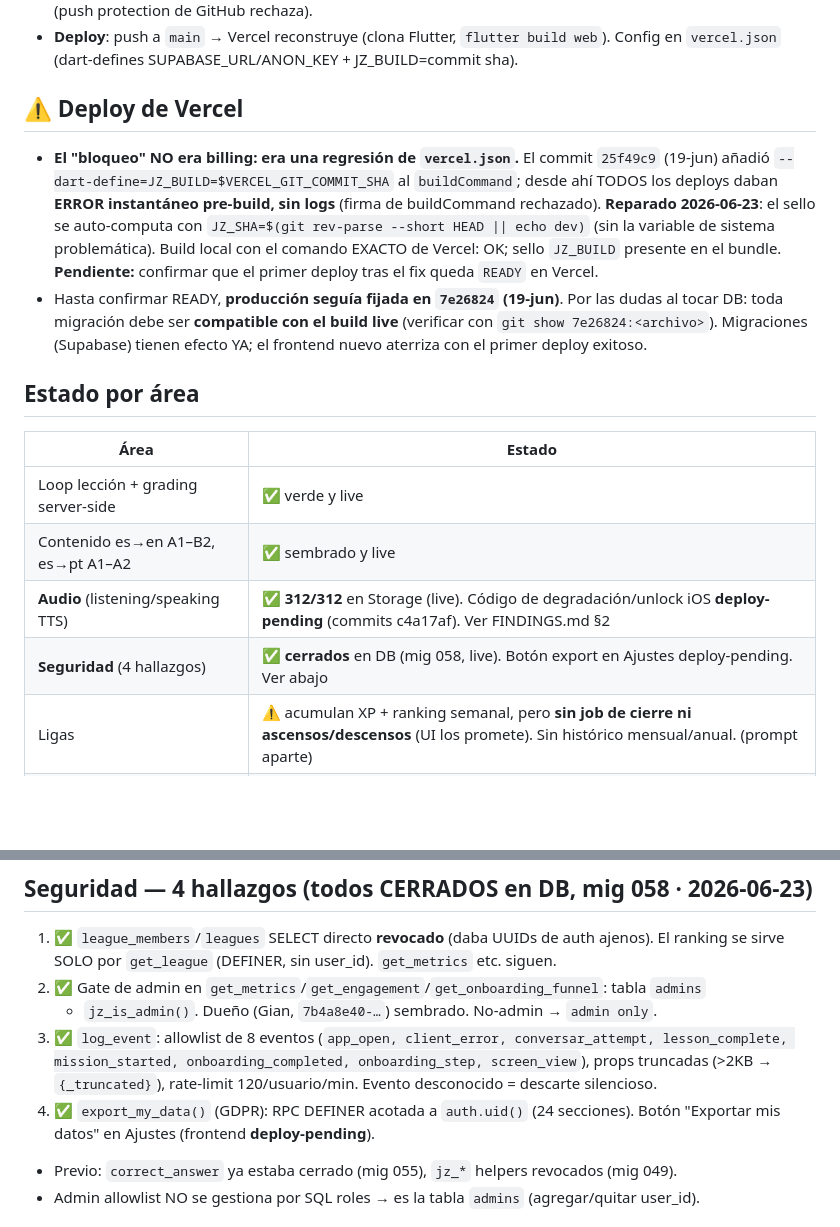
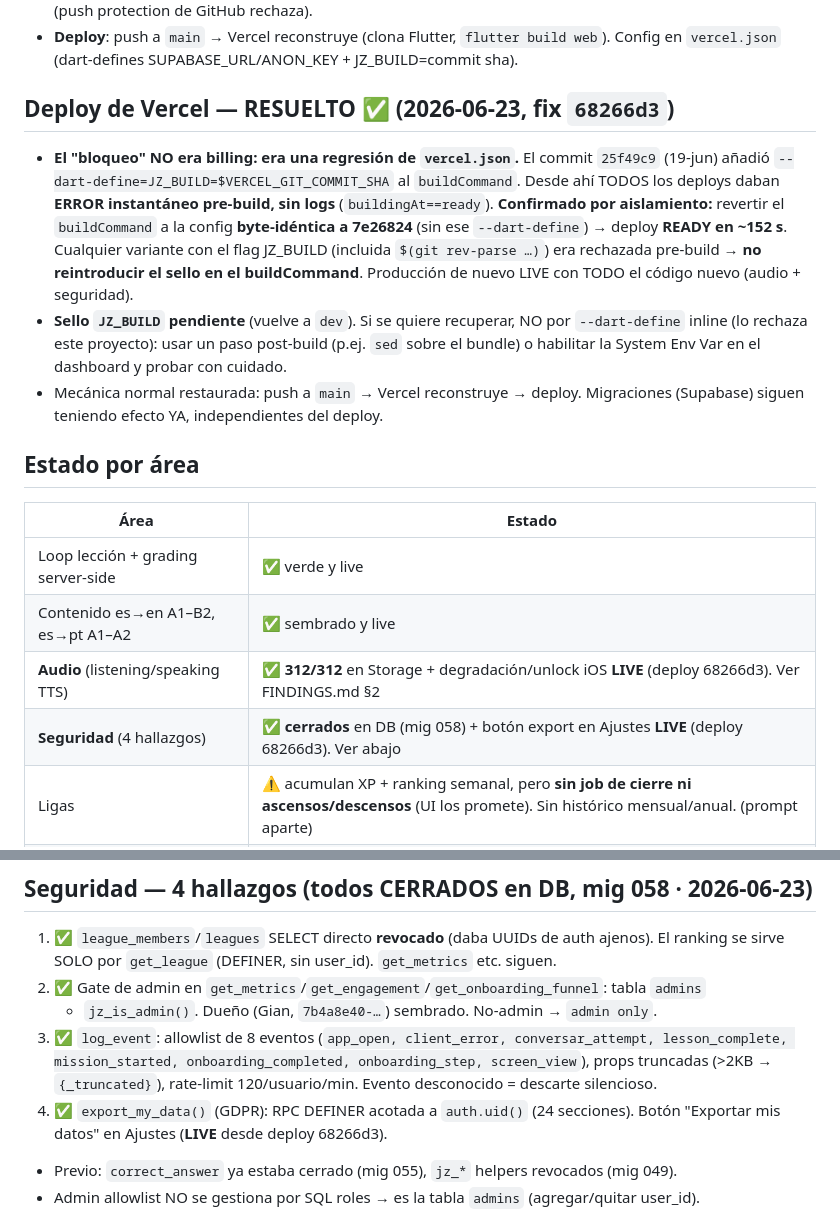
Before and after one commit to GianPierooo/Jezici, a Markdown page: CLAUDE.md, 2 parts joined by grey strips. Drawn GitHub-style; blank space fills up the shorter version.

```diff
--- a/CLAUDE.md
+++ b/CLAUDE.md
@@ -25,27 +25,28 @@ App de aprendizaje de idiomas (estilo Duolingo). **Flutter (web PWA)** + **Supab
 - **Deploy**: push a `main` → Vercel reconstruye (clona Flutter, `flutter build web`).
   Config en `vercel.json` (dart-defines SUPABASE_URL/ANON_KEY + JZ_BUILD=commit sha).
 
-## ⚠️ Deploy de Vercel
+## Deploy de Vercel — RESUELTO ✅ (2026-06-23, fix `68266d3`)
 - **El "bloqueo" NO era billing: era una regresión de `vercel.json`.** El commit
   `25f49c9` (19-jun) añadió `--dart-define=JZ_BUILD=$VERCEL_GIT_COMMIT_SHA` al
-  `buildCommand`; desde ahí TODOS los deploys daban **ERROR instantáneo pre-build,
-  sin logs** (firma de buildCommand rechazado). **Reparado 2026-06-23**: el sello se
-  auto-computa con `JZ_SHA=$(git rev-parse --short HEAD || echo dev)` (sin la variable
-  de sistema problemática). Build local con el comando EXACTO de Vercel: OK; sello
-  `JZ_BUILD` presente en el bundle. **Pendiente:** confirmar que el primer deploy tras
-  el fix queda `READY` en Vercel.
-- Hasta confirmar READY, **producción seguía fijada en `7e26824` (19-jun)**. Por las
-  dudas al tocar DB: toda migración debe ser **compatible con el build live** (verificar
-  con `git show 7e26824:<archivo>`). Migraciones (Supabase) tienen efecto YA; el frontend
-  nuevo aterriza con el primer deploy exitoso.
+  `buildCommand`. Desde ahí TODOS los deploys daban **ERROR instantáneo pre-build, sin
+  logs** (`buildingAt==ready`). **Confirmado por aislamiento:** revertir el
+  `buildCommand` a la config **byte-idéntica a 7e26824** (sin ese `--dart-define`) →
+  deploy **READY en ~152 s**. Cualquier variante con el flag JZ_BUILD (incluida
+  `$(git rev-parse …)`) era rechazada pre-build → **no reintroducir el sello en el
+  buildCommand**. Producción de nuevo LIVE con TODO el código nuevo (audio + seguridad).
+- **Sello `JZ_BUILD` pendiente** (vuelve a `dev`). Si se quiere recuperar, NO por
+  `--dart-define` inline (lo rechaza este proyecto): usar un paso post-build (p.ej. `sed`
+  sobre el bundle) o habilitar la System Env Var en el dashboard y probar con cuidado.
+- Mecánica normal restaurada: push a `main` → Vercel reconstruye → deploy. Migraciones
+  (Supabase) siguen teniendo efecto YA, independientes del deploy.
 
 ## Estado por área
 | Área | Estado |
 |---|---|
 | Loop lección + grading server-side | ✅ verde y live |
 | Contenido es→en A1–B2, es→pt A1–A2 | ✅ sembrado y live |
-| **Audio** (listening/speaking TTS) | ✅ **312/312** en Storage (live). Código de degradación/unlock iOS **deploy-pending** (commits c4a17af). Ver FINDINGS.md §2 |
-| **Seguridad** (4 hallazgos) | ✅ **cerrados** en DB (mig 058, live). Botón export en Ajustes deploy-pending. Ver abajo |
+| **Audio** (listening/speaking TTS) | ✅ **312/312** en Storage + degradación/unlock iOS **LIVE** (deploy 68266d3). Ver FINDINGS.md §2 |
+| **Seguridad** (4 hallazgos) | ✅ **cerrados** en DB (mig 058) + botón export en Ajustes **LIVE** (deploy 68266d3). Ver abajo |
 | Ligas | ⚠️ acumulan XP + ranking semanal, pero **sin job de cierre ni ascensos/descensos** (UI los promete). Sin histórico mensual/anual. (prompt aparte) |
 | C1/C2 | ❌ documentados, no sembrados (BD llega a B2 en es→en) |
 | Conversar / Simulacros | ⏸️ pantallas existen, **ocultas** (decisión GA6) |
@@ -59,7 +60,7 @@ App de aprendizaje de idiomas (estilo Duolingo). **Flutter (web PWA)** + **Supab
    lesson_complete, mission_started, onboarding_completed, onboarding_step, screen_view`),
    props truncadas (>2KB → `{_truncated}`), rate-limit 120/usuario/min. Evento desconocido = descarte silencioso.
 4. ✅ `export_my_data()` (GDPR): RPC DEFINER acotada a `auth.uid()` (24 secciones). Botón
-   "Exportar mis datos" en Ajustes (frontend **deploy-pending**).
+   "Exportar mis datos" en Ajustes (**LIVE** desde deploy 68266d3).
 - Previo: `correct_answer` ya estaba cerrado (mig 055), `jz_*` helpers revocados (mig 049).
 - Admin allowlist NO se gestiona por SQL roles → es la tabla `admins` (agregar/quitar user_id).
 
```
Also changed, not shown: FINDINGS.md (+11 -12 lines).
